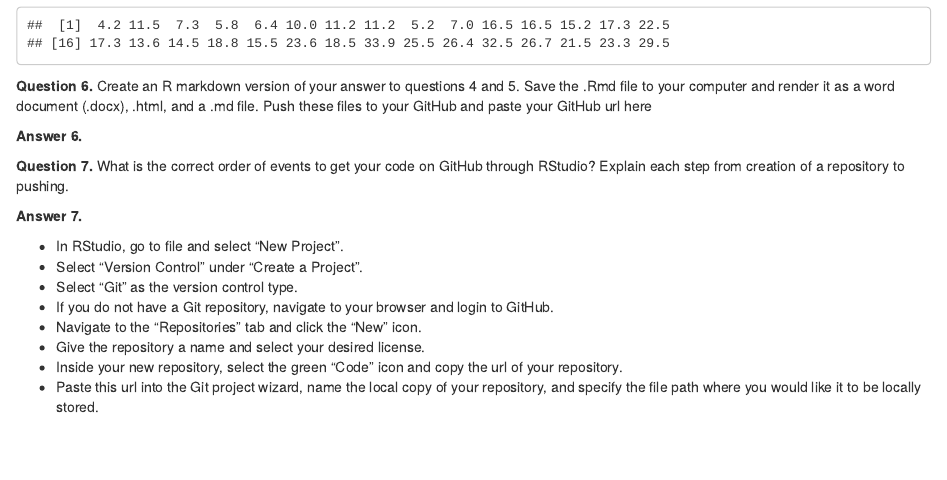
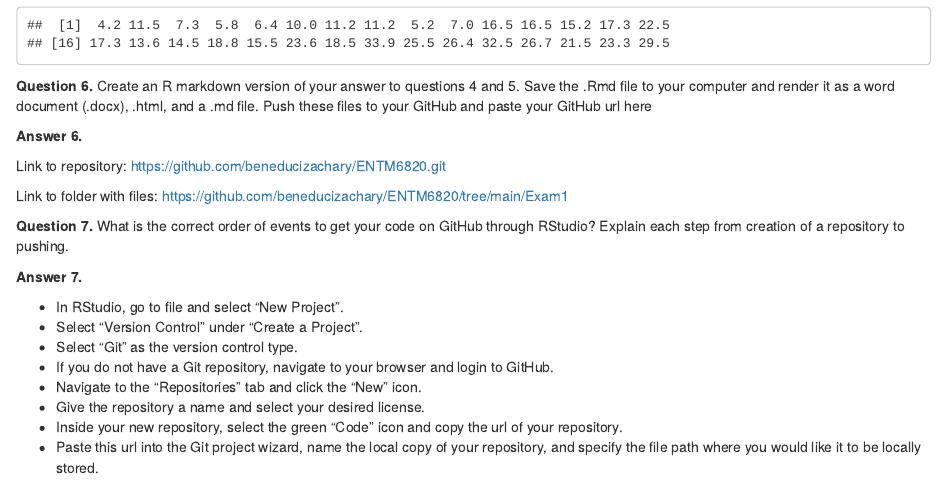
Before and after one commit to beneducizachary/ENTM6820ReproducibleWorkflow, an R Markdown document (Exam1/BeneduciExam1Markdown.Rmd): the page in a window 1100 px wide, from 9940 px down. The pictures show the output file Exam1/BeneduciExam1Markdown.html that the author committed with the source, opened offline.

Commit message:
Second commit.

```diff
--- a/Exam1/BeneduciExam1Markdown.Rmd
+++ b/Exam1/BeneduciExam1Markdown.Rmd
@@ -1,7 +1,7 @@
 ---
 title: "Beneduci Exam 1"
 author: "Zachary Beneduci"
-output: html_document
+output: github_document
 date: "2023-03-08"
 editor_options:
   markdown:
@@ -205,6 +205,12 @@ Push these files to your GitHub and paste your GitHub url here
 
 **Answer 6.**
 
+Link to repository:
+https://github.com/beneducizachary/ENTM6820.git
+
+Link to folder with files:
+https://github.com/beneducizachary/ENTM6820/tree/main/Exam1
+
 **Question 7.** What is the correct order of events to get your code on GitHub through RStudio?
 Explain each step from creation of a repository to pushing.
 
```
Also changed, not shown: Exam1/BeneduciExam1Markdown.html, Exam1/BeneduciExam1Markdown.md, 1 other file.
